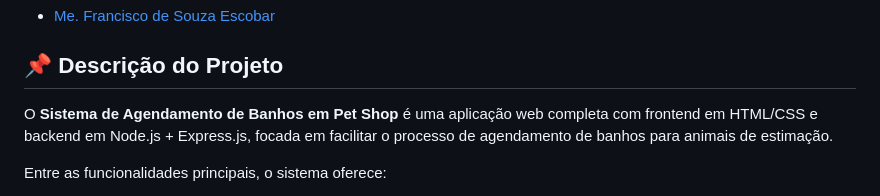
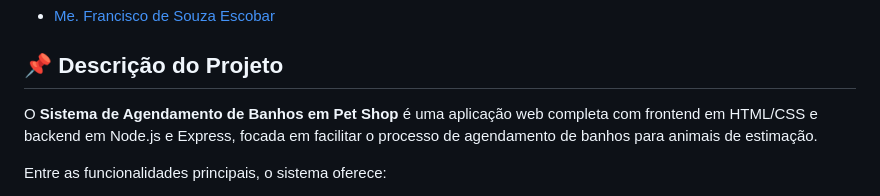
Before and after one commit to DevGustar/petshop, a Markdown page: README.md, the part around the change. Drawn GitHub-style.

```diff
--- a/README.md
+++ b/README.md
@@ -21,7 +21,7 @@ A FECAP é referência nacional em excelência educacional, com mais de um sécu
 
 ## 📌 Descrição do Projeto
 
-O **Sistema de Agendamento de Banhos em Pet Shop** é uma aplicação web completa com frontend em HTML/CSS e backend em Node.js + Express.js, focada em facilitar o processo de agendamento de banhos para animais de estimação.
+O **Sistema de Agendamento de Banhos em Pet Shop** é uma aplicação web completa com frontend em HTML/CSS e backend em Node.js e Express, focada em facilitar o processo de agendamento de banhos para animais de estimação.
 
 Entre as funcionalidades principais, o sistema oferece:
 - Cadastro e login de usuários com senhas criptografadas (bcrypt)
```
